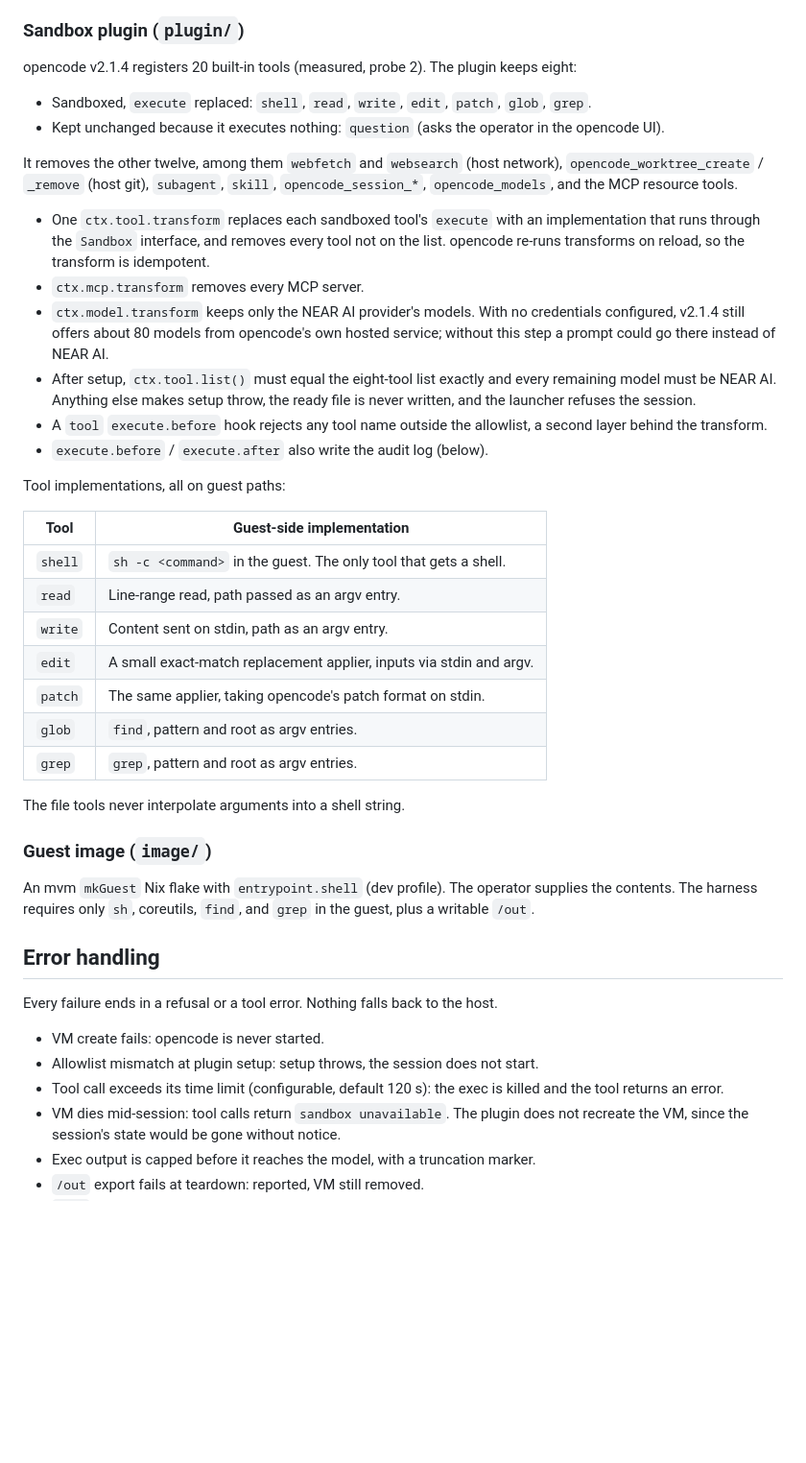
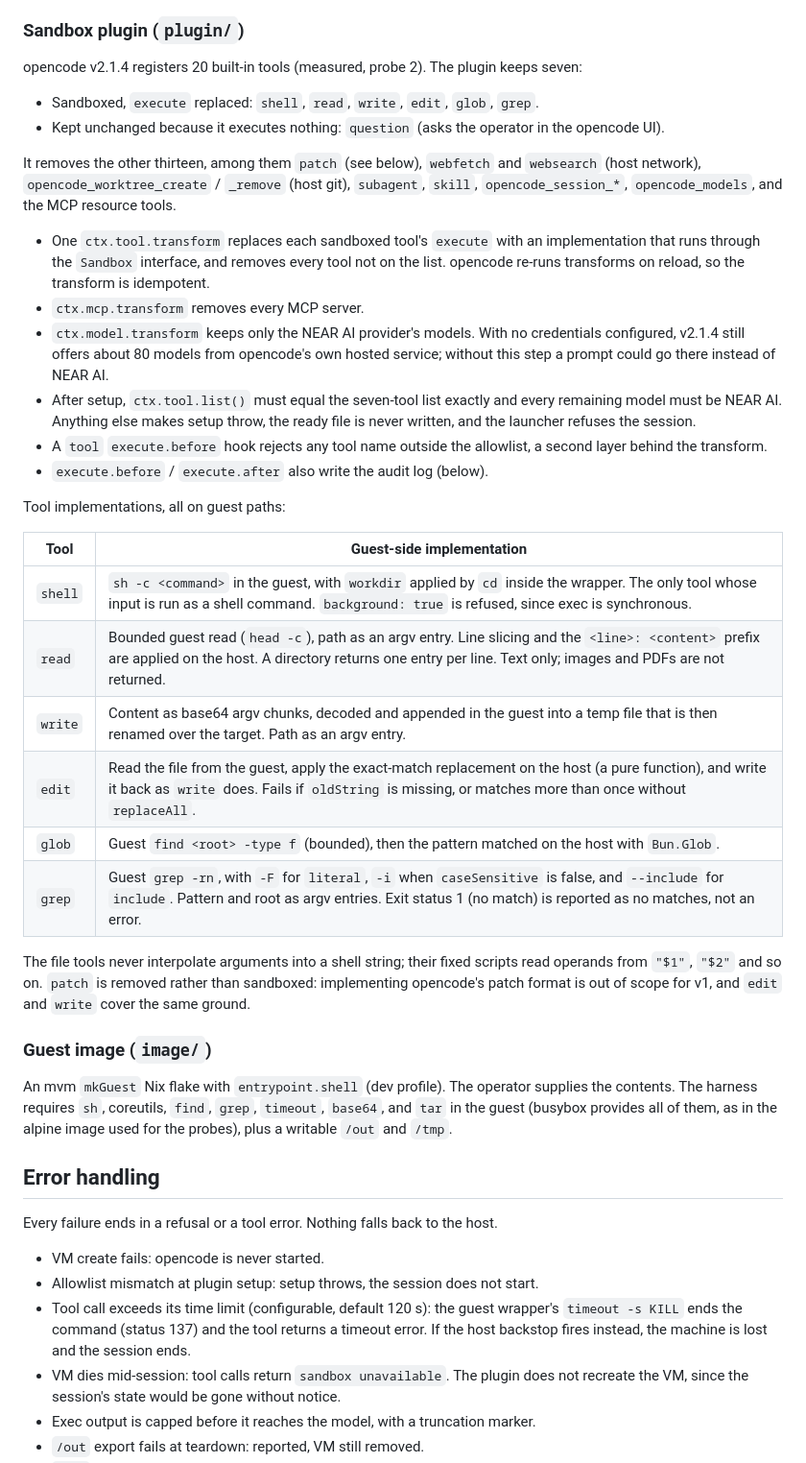
Before and after one commit to nearai/nearai-red-sandbox, a Markdown page: docs/specs/2026-10-27-sandboxed-opencode-design.md, the part around one of its changes. Shown at 96% size. GitHub-like rendering; blank space fills up the shorter version.

```diff
--- a/docs/specs/2026-10-27-sandboxed-opencode-design.md
+++ b/docs/specs/2026-10-27-sandboxed-opencode-design.md
@@ -102,14 +146,14 @@ blocks.
 ### Sandbox plugin (`plugin/`)
 
 opencode v2.1.4 registers 20 built-in tools (measured, probe 2). The plugin
-keeps eight:
+keeps seven:
 
-- Sandboxed, `execute` replaced: `shell`, `read`, `write`, `edit`, `patch`,
-  `glob`, `grep`.
+- Sandboxed, `execute` replaced: `shell`, `read`, `write`, `edit`, `glob`,
+  `grep`.
 - Kept unchanged because it executes nothing: `question` (asks the operator in
   the opencode UI).
 
-It removes the other twelve, among them `webfetch` and `websearch` (host
+It removes the other thirteen, among them `patch` (see below), `webfetch` and `websearch` (host
 network), `opencode_worktree_create` / `_remove` (host git), `subagent`,
 `skill`, `opencode_session_*`, `opencode_models`, and the MCP resource tools.
 
@@ -122,7 +166,7 @@ network), `opencode_worktree_create` / `_remove` (host git), `subagent`,
   credentials configured, v2.1.4 still offers about 80 models from opencode's
   own hosted service; without this step a prompt could go there instead of
   NEAR AI.
-- After setup, `ctx.tool.list()` must equal the eight-tool list exactly and
+- After setup, `ctx.tool.list()` must equal the seven-tool list exactly and
   every remaining model must be NEAR AI. Anything else makes setup throw, the
   ready file is never written, and the launcher refuses the session.
 - A `tool` `execute.before` hook rejects any tool name outside the allowlist, a
@@ -133,21 +177,24 @@ Tool implementations, all on guest paths:
 
 | Tool | Guest-side implementation |
 |---|---|
-| `shell` | `sh -c <command>` in the guest. The only tool that gets a shell. |
-| `read` | Line-range read, path passed as an argv entry. |
-| `write` | Content sent on stdin, path as an argv entry. |
-| `edit` | A small exact-match replacement applier, inputs via stdin and argv. |
-| `patch` | The same applier, taking opencode's patch format on stdin. |
-| `glob` | `find`, pattern and root as argv entries. |
-| `grep` | `grep`, pattern and root as argv entries. |
+| `shell` | `sh -c <command>` in the guest, with `workdir` applied by `cd` inside the wrapper. The only tool whose input is run as a shell command. `background: true` is refused, since exec is synchronous. |
+| `read` | Bounded guest read (`head -c`), path as an argv entry. Line slicing and the `<line>: <content>` prefix are applied on the host. A directory returns one entry per line. Text only; images and PDFs are not returned. |
+| `write` | Content as base64 argv chunks, decoded and appended in the guest into a temp file that is then renamed over the target. Path as an argv entry. |
+| `edit` | Read the file from the guest, apply the exact-match replacement on the host (a pure function), and write it back as `write` does. Fails if `oldString` is missing, or matches more than once without `replaceAll`. |
+| `glob` | Guest `find <root> -type f` (bounded), then the pattern matched on the host with `Bun.Glob`. |
+| `grep` | Guest `grep -rn`, with `-F` for `literal`, `-i` when `caseSensitive` is false, and `--include` for `include`. Pattern and root as argv entries. Exit status 1 (no match) is reported as no matches, not an error. |
 
-The file tools never interpolate arguments into a shell string.
+The file tools never interpolate arguments into a shell string; their
+fixed scripts read operands from `"$1"`, `"$2"` and so on. `patch` is
+removed rather than sandboxed: implementing opencode's patch format is out of
+scope for v1, and `edit` and `write` cover the same ground.
 
 ### Guest image (`image/`)
 
 An mvm `mkGuest` Nix flake with `entrypoint.shell` (dev profile). The operator
-supplies the contents. The harness requires only `sh`, coreutils, `find`, and
-`grep` in the guest, plus a writable `/out`.
+supplies the contents. The harness requires `sh`, coreutils, `find`, `grep`,
+`timeout`, `base64`, and `tar` in the guest (busybox provides all of them, as
+in the alpine image used for the probes), plus a writable `/out` and `/tmp`.
 
 ## Error handling
 
@@ -155,8 +202,10 @@ Every failure ends in a refusal or a tool error. Nothing falls back to the host.
 
 - VM create fails: opencode is never started.
 - Allowlist mismatch at plugin setup: setup throws, the session does not start.
-- Tool call exceeds its time limit (configurable, default 120 s): the exec is
-  killed and the tool returns an error.
+- Tool call exceeds its time limit (configurable, default 120 s): the guest
+  wrapper's `timeout -s KILL` ends the command (status 137) and the tool
+  returns a timeout error. If the host backstop fires instead, the machine is
+  lost and the session ends.
 - VM dies mid-session: tool calls return `sandbox unavailable`. The plugin does
   not recreate the VM, since the session's state would be gone without notice.
 - Exec output is capped before it reaches the model, with a truncation marker.
```
Also changed, not shown: other parts of docs/specs/2026-10-27-sandboxed-opencode-design.md (+75 -7 lines).
